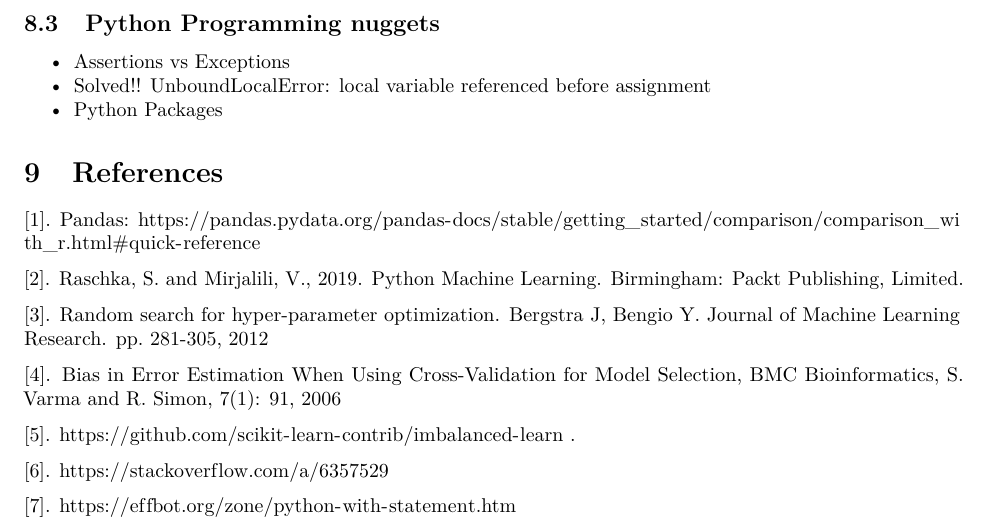
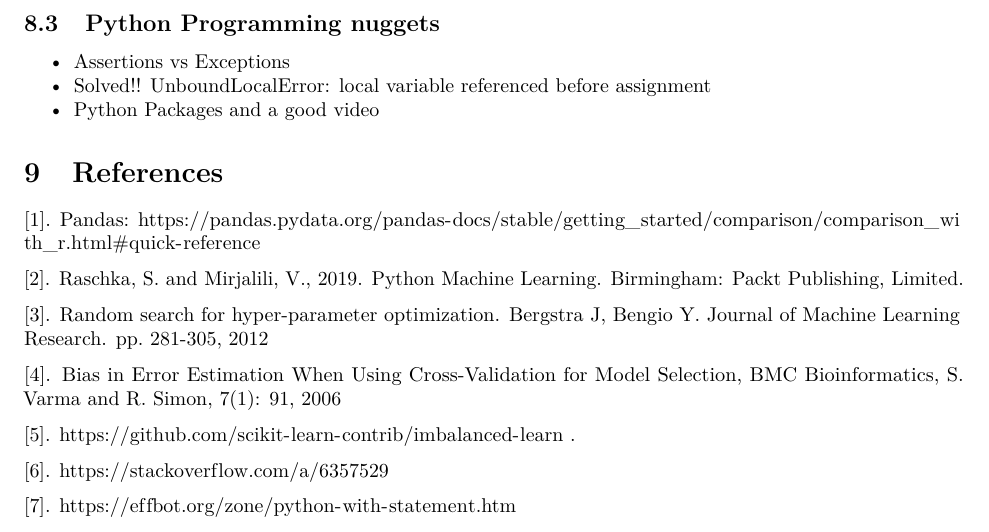
Before and after one commit to leouchoa/R2python, an R Markdown document (R_to_python.Rmd): part of page 13 of 13, cut so that both start at the same text. Rendered offline with R 4.5, knitr and Pandoc, then LaTeX, with nearby package versions; some code elsewhere in the file could not run offline.

Commit message:
Update R_to_python.Rmd

```diff
--- a/R_to_python.Rmd
+++ b/R_to_python.Rmd
@@ -638,7 +638,7 @@ loaded_object = joblib.load(filename)
 
 - [Assertions vs Exceptions](https://stefan.sofa-rockers.org/2018/04/16/assertions-and-exceptions/)
 - [Solved!! UnboundLocalError: local variable referenced before assignment](https://careerkarma.com/blog/python-local-variable-referenced-before-assignment/)
-- [Python Packages](https://python-packaging-tutorial.readthedocs.io/en/latest/setup_py.html)
+- [Python Packages](https://python-packaging-tutorial.readthedocs.io/en/latest/setup_py.html) and a [good video](https://www.youtube.com/watch?v=wCGsLqHOT2I)
 
 \section{References}
 
```
